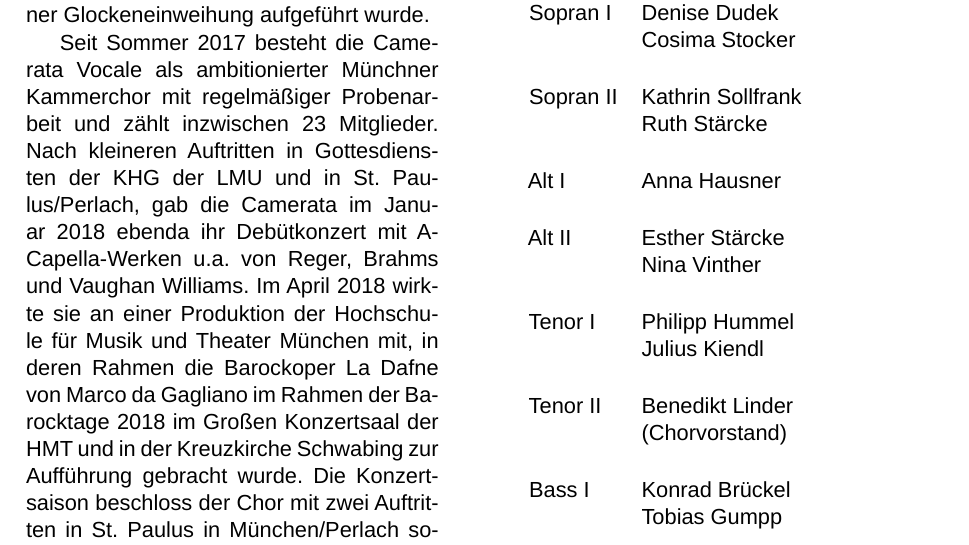
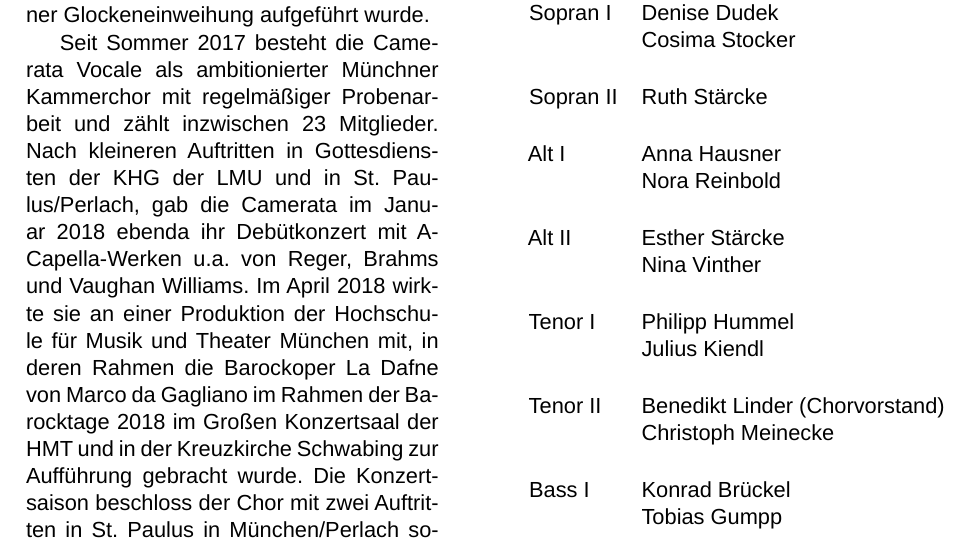
Before and after one commit to bienenstich/camerata-vocale-programm, a LaTeX document (programm.tex): part of page 5 of 9, cut so that both start at the same text. Compiled offline with LuaLaTeX; a missing font is replaced by an installed copy or a similar font.

Commit message:
line-up for perlach

```diff
--- a/programm.tex
+++ b/programm.tex
@@ -118,11 +118,11 @@
 	\paragraph{Besetzung\newline}
 	\begin{tabularx}\textwidth {lX}
 	Sopran I & Denise Dudek \newline Cosima Stocker \\
-	Sopran II & Kathrin Sollfrank \newline Ruth Stärcke \\
-	Alt I &  Anna Hausner \\
+	Sopran II & Ruth Stärcke \\
+	Alt I &  Anna Hausner \newline Nora Reinbold \\
 	Alt II & Esther Stärcke \newline Nina Vinther \\
 	Tenor I & Philipp Hummel \newline Julius Kiendl \\
-	Tenor II & Benedikt Linder \newline (Chorvorstand) \\
+	Tenor II & Benedikt Linder (Chorvorstand) \newline Christoph Meinecke \\
 	Bass I & Konrad Brückel \newline Tobias Gumpp \\
 	Bass II & Joe Kübler \newline Andi Scharfstein
 	\end{tabularx}
```
